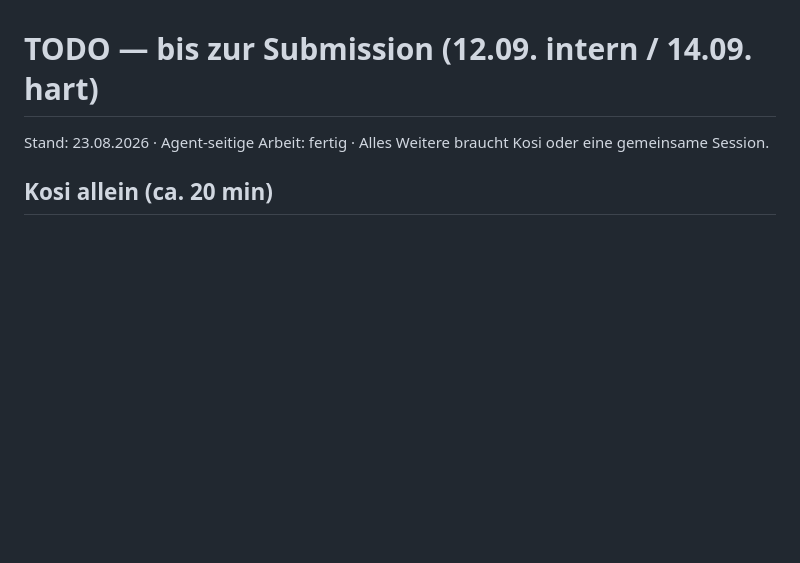
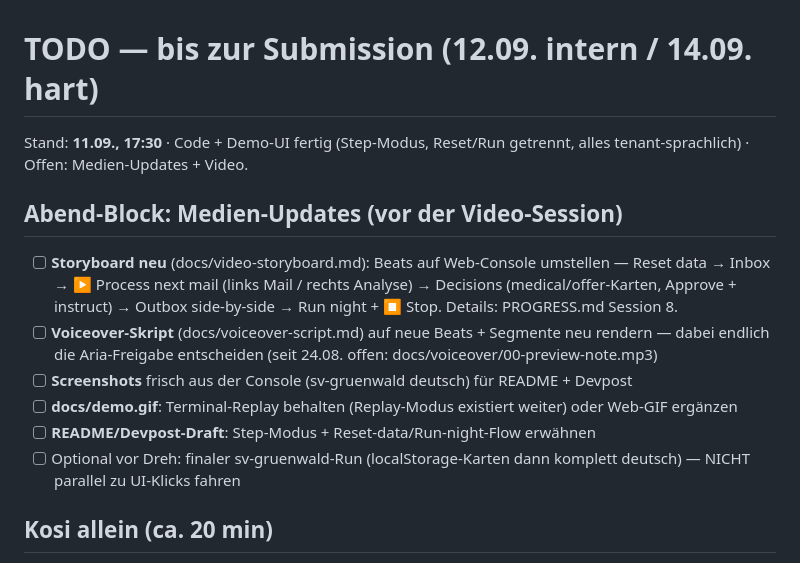
Before and after one commit to derKosi/clubsteward, a Markdown page: docs/TODO.md, the part around the change. GitHub-like rendering; blank space fills up the shorter version.

```diff
--- a/docs/TODO.md
+++ b/docs/TODO.md
@@ -1,6 +1,20 @@
 # TODO — bis zur Submission (12.09. intern / 14.09. hart)
 
-Stand: 23.08.2026 · Agent-seitige Arbeit: fertig · Alles Weitere braucht Kosi oder eine gemeinsame Session.
+Stand: **11.09., 17:30** · Code + Demo-UI fertig (Step-Modus, Reset/Run getrennt, alles tenant-sprachlich) · Offen: Medien-Updates + Video.
+
+## Abend-Block: Medien-Updates (vor der Video-Session)
+
+- [ ] **Storyboard neu** (docs/video-storyboard.md): Beats auf Web-Console umstellen —
+      Reset data → Inbox → ▶ Process next mail (links Mail / rechts Analyse) →
+      Decisions (medical/offer-Karten, Approve + instruct) → Outbox side-by-side →
+      Run night + ⏹ Stop. Details: PROGRESS.md Session 8.
+- [ ] **Voiceover-Skript** (docs/voiceover-script.md) auf neue Beats + Segmente neu rendern
+      — dabei endlich die Aria-Freigabe entscheiden (seit 24.08. offen: docs/voiceover/00-preview-note.mp3)
+- [ ] **Screenshots** frisch aus der Console (sv-gruenwald deutsch) für README + Devpost
+- [ ] **docs/demo.gif**: Terminal-Replay behalten (Replay-Modus existiert weiter) oder Web-GIF ergänzen
+- [ ] **README/Devpost-Draft**: Step-Modus + Reset-data/Run-night-Flow erwähnen
+- [ ] Optional vor Dreh: finaler sv-gruenwald-Run (localStorage-Karten dann komplett deutsch) —
+      NICHT parallel zu UI-Klicks fahren
 
 ## Kosi allein (ca. 20 min)
 
```
Also changed, not shown: PROGRESS.md (+19 -0 lines).
